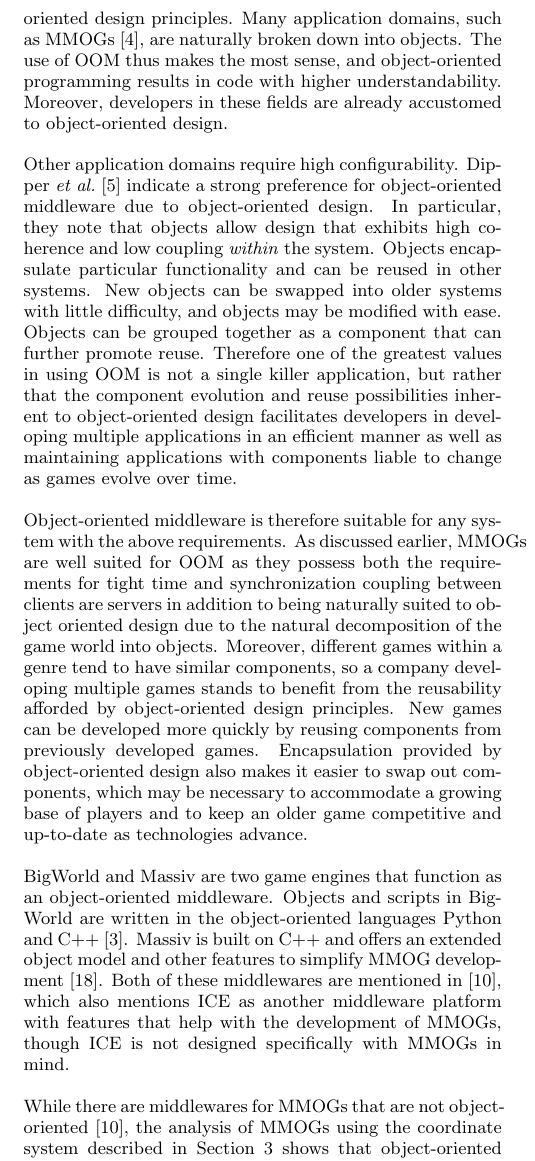
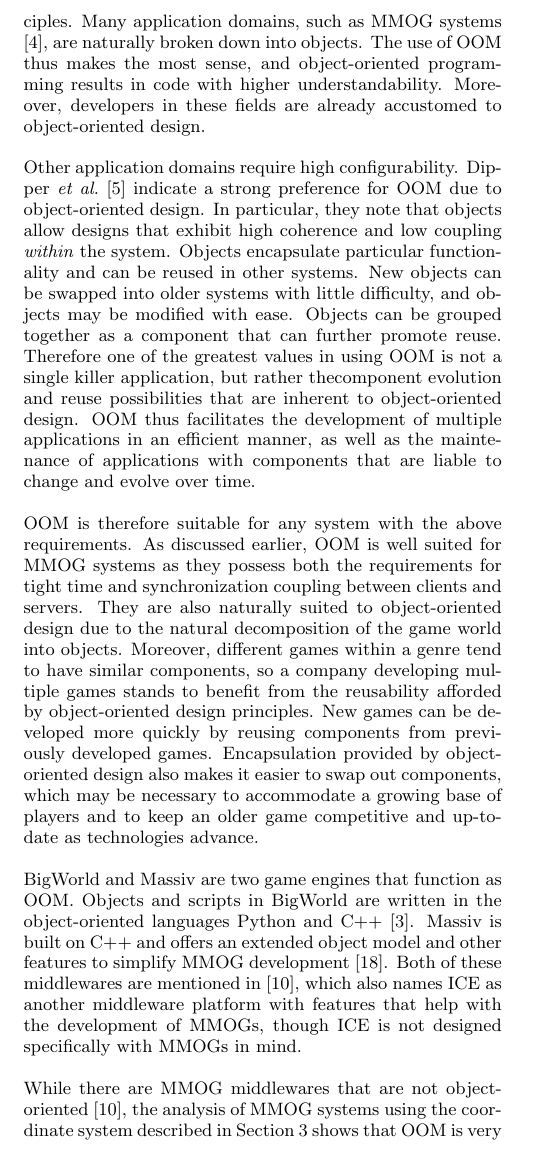
Before and after one commit to tewalds/CMPUT663Survey, a LaTeX paper (C663survey.tex): part of one column of page 7 of 10, cut so that both start at the same text. Compiled offline with pdfLaTeX.

Commit message:
Edits up to the end of OO Achilles section.

```diff
--- a/C663survey.tex
+++ b/C663survey.tex
@@ -345,17 +345,21 @@ OOM has also been used for applications in robotics \cite{Mohamed:2011p8374} and
 
 % Pretty tired while writing this.  Hopefully it still makes sense and I don't ramble in circles.  Or write something way out in left field.  Is that the right metaphor?  I'm Canadian so I'm not a baseball fan.  Then again, I don't watch a lot of hockey either.  Rambling is ok in comments.
 
-As previously described, object-oriented middleware is most appropriate for systems that are tightly coupled in time and tend towards tight coupling in synchronization, though synchronization is not strictly necessary. In addition to these characteristics, one of the major advantage of using OOM is that it is \textit{object oriented} and thus brings with it object-oriented design principles.  Many application domains, such as MMOGs \cite{Denault:2008p8364}, are naturally broken down into objects.  The use of OOM thus makes the most sense, and object-oriented programming results in code with higher understandability.  Moreover, developers in these fields are already accustomed to object-oriented design.
+As previously described, OOM is most appropriate for systems that are tightly coupled in time and tend towards tight coupling in synchronization, though synchronization is not strictly necessary. In addition to these characteristics, one of the major advantage of using OOM is that it is \emph{object-oriented} and thus brings with it object-oriented design principles.  Many application domains, such as MMOG systems \cite{Denault:2008p8364}, are naturally broken down into objects.  The use of OOM thus makes the most sense, and object-oriented programming results in code with higher understandability.  Moreover, developers in these fields are already accustomed to object-oriented design.
 
-Other application domains require high configurability. Dipper \etal\ \cite{Dipper:2004p8366} indicate a strong preference for object-oriented middleware due to object-oriented design.  In particular, they note that objects allow design that exhibits high coherence and low coupling \textit{within} the system.  Objects encapsulate particular functionality and can be reused in other systems.  New objects can be swapped into older systems with little difficulty, and objects may be modified with ease.  Objects can be grouped together as a component that can further promote reuse.  Therefore one of the greatest values in using OOM is not a single killer application, but rather that the component evolution and reuse possibilities inherent to object-oriented design facilitates developers in developing multiple applications in an efficient manner as well as maintaining applications with components liable to change as games evolve over time.
+Other application domains require high configurability. Dipper \etal\ \cite{Dipper:2004p8366} indicate a strong preference for OOM due to object-oriented design.  In particular, they note that objects allow designs that exhibit high coherence and low coupling \emph{within} the system.  Objects encapsulate particular functionality and can be reused in other systems.  New objects can be swapped into older systems with little difficulty, and objects may be modified with ease.  Objects can be grouped together as a component that can further promote reuse.  Therefore one of the greatest values in using OOM is not a single killer application, but rather thecomponent evolution and reuse possibilities that are inherent to object-oriented design.  OOM thus facilitates the development of multiple applications in an efficient manner, as well as the maintenance of applications with components that are liable to change and evolve over time.
+
+%Therefore one of the greatest values in using OOM is not a single killer application, but rather that the component evolution and reuse possibilities inherent to object-oriented design facilitates developers in developing multiple applications in an efficient manner as well as maintaining applications with components liable to change as games evolve over time.
+
+% Holy crap, that last sentence goes on FOREVER.  Broke it up in the paragraph above, but left the sentence as a comment because it is amazing.
 
 %It is difficult to pin down one particular application that is exemplary for object-oriented middleware.
 
-Object-oriented middleware is therefore suitable for any system with the above requirements. As discussed earlier, MMOGs are well suited for OOM as they possess both the requirements for tight time and synchronization coupling between clients are servers in addition to being naturally suited to object oriented design due to the natural decomposition of the game world into objects. Moreover, different games within a genre tend to have similar components, so a company developing multiple games stands to benefit from the reusability afforded by object-oriented design principles.  New games can be developed more quickly by reusing components from previously developed games.  Encapsulation provided by object-oriented design also makes it easier to swap out components, which may be necessary to accommodate a growing base of players and to keep an older game competitive and up-to-date as technologies advance.
+OOM is therefore suitable for any system with the above requirements. As discussed earlier, OOM is well suited for MMOG systems as they possess both the requirements for tight time and synchronization coupling between clients and servers.  They are also naturally suited to object-oriented design due to the natural decomposition of the game world into objects. Moreover, different games within a genre tend to have similar components, so a company developing multiple games stands to benefit from the reusability afforded by object-oriented design principles.  New games can be developed more quickly by reusing components from previously developed games.  Encapsulation provided by object-oriented design also makes it easier to swap out components, which may be necessary to accommodate a growing base of players and to keep an older game competitive and up-to-date as technologies advance.
 
 % Finally, MMOGs can also be considered a killer app because the MMOG industry has proven to be highly lucrative.
 
-BigWorld and Massiv  are two game engines that function as an object-oriented middleware.  Objects and scripts in BigWorld are written in the object-oriented languages Python and C++ \cite{bigworldtech}.  Massiv is built on C++ and offers an extended object model and other features to simplify MMOG development \cite{massiv}. Both of these middlewares are mentioned in \cite{Hsiao:2005p8709}, which also mentions ICE as another middleware platform with features that help with the development of MMOGs, though ICE is not designed specifically with MMOGs in mind.
+BigWorld and Massiv  are two game engines that function as OOM.  Objects and scripts in BigWorld are written in the object-oriented languages Python and C++ \cite{bigworldtech}.  Massiv is built on C++ and offers an extended object model and other features to simplify MMOG development \cite{massiv}. Both of these middlewares are mentioned in \cite{Hsiao:2005p8709}, which also names ICE as another middleware platform with features that help with the development of MMOGs, though ICE is not designed specifically with MMOGs in mind.
 
 % this last paragraph kind of torpedoes your argument. I would suggest that it might be better to make a case for MMO as a killer app for OOM, and not scuttle said argument just as you're wrapping up. FWIW, MMOs do fit in the thee axes thing, since they require tight coupling in time and synchronization, and between client and server are coupled in space. Moreover, the state synchronization requirement cries out for some kind of state-centric design, which can be accommodated in OOM.
 
@@ -363,7 +367,7 @@ BigWorld and Massiv  are two game engines that function as an object-oriented mi
 
 % \cite{Hsiao:2005p8709} describes an alternate approach to middleware for MMOGs.  The authors have developed a middleware that they call the Distributed-organized Information Terra (DoIT) platform.  Rather than using an object-oriented or RPC architecture, the DoIT platform is built as a message-oriented middleware. For the reasons we have outlined above, however, we believe that an object-oriented middleware is far better suited for MMOG design.
 
-While there are middlewares for MMOGs that are not object-oriented \cite{Hsiao:2005p8709}, the analysis of MMOGs using the coordinate system described in Section \ref{sec:timespace} shows that object-oriented middleware is very well suited to the domain.  Furthermore, object-oriented design is of considerable benefit.  Denault \etal\ \cite{Denault:2008p8364} make many compelling arguments for an object-oriented middleware.  A summary of their arguments is presented in Section \ref{sec:appsobj} along with further discussion on how MMOGs fit into the three-axis coordinate system.  For these reasons, we feel that an object-oriented middleware is the superior choice to support a MMOG.
+While there are MMOG middlewares that are not object-oriented \cite{Hsiao:2005p8709}, the analysis of MMOG systems using the coordinate system described in Section \ref{sec:timespace} shows that OOM is very well suited to the domain.  Furthermore, object-oriented design is of considerable benefit.  Denault \etal\ \cite{Denault:2008p8364} make many compelling arguments for an object-oriented MMOG middleware.  A summary of their arguments is presented in Section \ref{sec:appsobj} along with further discussion on how MMOG systems fit into the three-axis coordinate system.  For these reasons, we feel that an OOM is the superior choice to support a MMOG.
 
 %%%%%%%%%%%%%%%%%%%%%%%%%%%%%%%%%%%%%%
 
@@ -372,13 +376,13 @@ While there are middlewares for MMOGs that are not object-oriented \cite{Hsiao:2
 
 %[half page - what do obj systems do not so well, why?]
 
-Object-oriented middleware is not suitable for applications that require low coupling in time, and is not well suited to asynchronous applications.  Although object-oriented middleware may be decoupled in space, it is nonetheless better for space-coupled applications in general.  Although some object-oriented middlewares such as ICE provide both asynchronous invocation and asynchronous dispatch, this is not true of all middlewares.  For example, CORBA does not provide asynchronous call dispatch \cite{Henning:2004p8372}.  Object-oriented middleware is best for systems that are coupled in all three axes and is not suitable for applications that are highly decoupled in nature.
+OOM is not suitable for applications that require low coupling in time, and is not well suited to asynchronous applications.  Although OOM may be decoupled in space, it is nonetheless better for space-coupled applications in general.  Although some OOM such as ICE provide both asynchronous invocation and asynchronous dispatch, this is not true of all middlewares.  For example, CORBA does not provide asynchronous call dispatch \cite{Henning:2004p8372}.  OOM is best for systems that are coupled in all three axes and is not suitable for applications that are highly decoupled in nature.
 
-For this reason, object-oriented middleware is avoided in the design of wireless sensor networks (WSN). Wang \etal\ \cite{Wang:2008p8370} provide a survey of middleware for WSNs, beginning by describing the challenges presented by WSNs and why traditional middleware systems fail to meet the requirements.  As we discussed in Section \ref{sec:techobj}, object-oriented middleware strives for transparency.  WSN applications, however, usually need to be context-aware.  They are also data-centric in nature, meaning that there are no natural entities to be represented as distributed objects.
+For this reason, OOM is avoided in the design of wireless sensor networks (WSN). Wang \etal\ \cite{Wang:2008p8370} provide a survey of middleware for WSN applications, beginning by describing the challenges presented by WSN applications and why traditional middleware systems fail to meet the requirements.  As we discussed in Section \ref{sec:techobj}, OOM strives for transparency.  WSN applications, however, usually need to be context-aware.  They are also data-centric in nature, meaning that there are no natural entities to be represented as distributed objects.
 
 % starting to cite the same two papers repeatedly... but better to overcite than undercite, right? :)
 
-WSNs typically eschew the client / server communication model on which object-oriented middleware is based, opting instead for a loosely coupled, decentralized system \cite{Meier:2002p8380}.  One of the most important aspects of a WSN is data acquisition.  Data acquisition naturally calls for a system that is asynchronous \cite{Wang:2008p8370}.  It includes the delivery of data, and it is preferable that delivery is done in a time-decoupled and space-decoupled manner. Time decoupling protects against unreliable ad-hoc connections, and space decoupling better facilitates multiple senders and receivers and promotes decentralization \cite{Meier:2002p8380}.
+WSN applications typically eschew the client / server communication model on which OOM is based, opting instead for a loosely coupled, decentralized system \cite{Meier:2002p8380}.  One of the most important aspects of a WSN is data acquisition.  Data acquisition naturally calls for a system that is asynchronous \cite{Wang:2008p8370}.  It includes the delivery of data, and it is preferable that delivery is done in a time-decoupled and space-decoupled manner. Time decoupling protects against unreliable ad-hoc connections, and space decoupling better facilitates multiple senders and receivers and promotes decentralization \cite{Meier:2002p8380}.
 
 We thus see that object-oriented middleware does not suit WSN-based applications as such applications require loose coupling and are data-centric.  While an event-driven paradigm isn't strictly necessary\footnote{For example,Wang \etal\ \cite{Wang:2008p8370} also describe middlewares that are query-based or database-based, which may be more suitable depending on the services desired}, object-oriented principles simply do not work for WSN middlewares.
 
```
